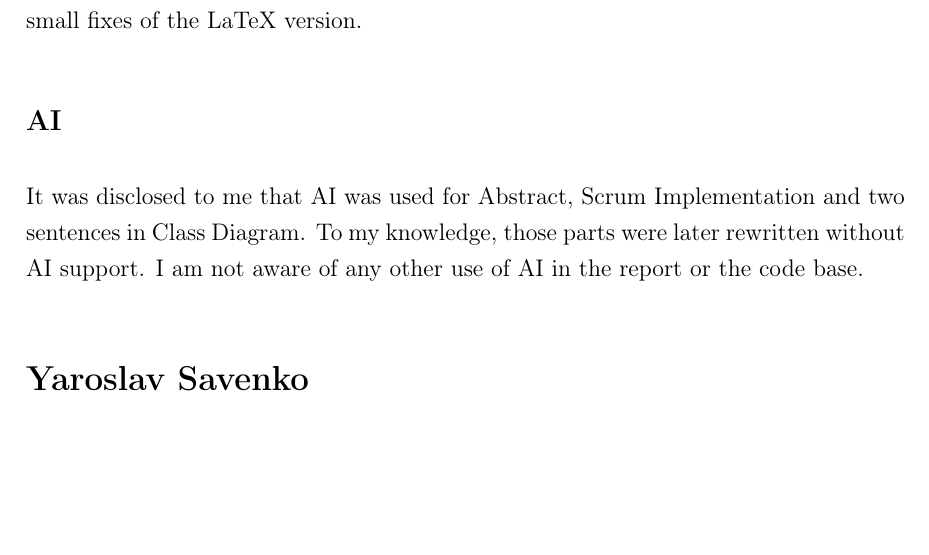
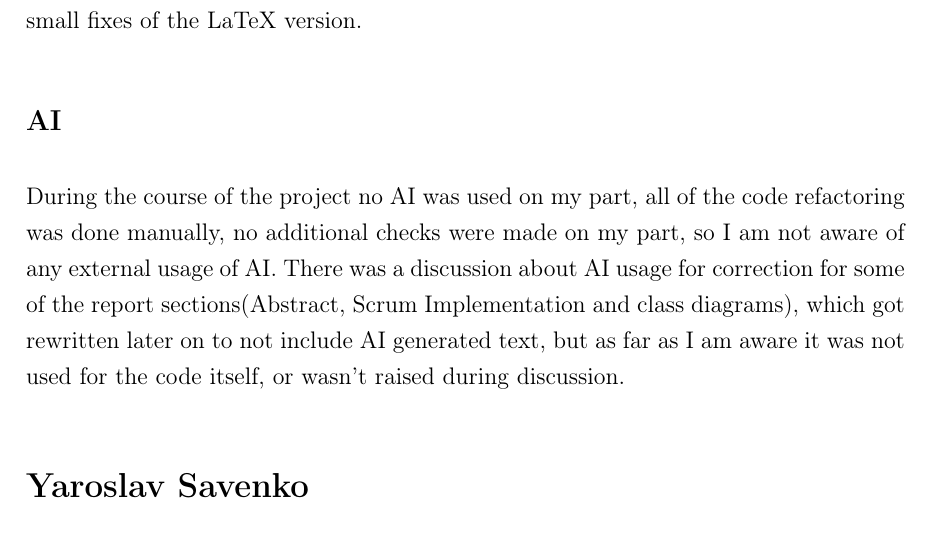
Before and after one commit to Sholi0/SE2-Report, a LaTeX thesis (SemesterProjectDanfoss-Report/main.tex, which reads SemesterProjectDanfoss-Report/Chapters/Appendix.tex): part of page 70 of 129, cut so that both start at the same text, the shorter picture padded with empty space. Compiled offline with pdfLaTeX.

Commit message:
Updated AI section

```diff
--- a/SemesterProjectDanfoss-Report/Chapters/Appendix.tex
+++ b/SemesterProjectDanfoss-Report/Chapters/Appendix.tex
@@ -181,8 +181,7 @@ I set up the document for the report, LaTeX repository and later transferred mos
 \subsubsection*{Report Reviewed}
 I continuously reviewed all changes to the report, both on Google Docs and GitHub. Reviewed PRs included updated report sections based on Adam and Alan´s feedback, Sprint 2, adding references to the report, general review of the whole report and many small fixes of the LaTeX version.
 \subsection*{AI}
-It was disclosed to me that AI was used for Abstract, Scrum Implementation and two sentences in Class Diagram. To my knowledge, those parts were later rewritten without AI support. I am not aware of any other use of AI in the report or the code base.
-
+During the course of the project no AI was used on my part, all of the code refactoring was done manually, no additional checks were made on my part, so I am not aware of any external usage of AI. There was a discussion about AI usage for correction for some of the report sections(Abstract, Scrum Implementation and class diagrams), which got rewritten later on to not include AI generated text, but as far as I am aware it was not used for the code itself, or wasn’t raised during discussion.
 \section*{Yaroslav Savenko}
 \subsection*{Code}
 \subsubsection*{Frontend}
```
Also changed, not shown: SemesterProjectDanfoss-Report/Chapters/Appendix.tex (3 more changed lines).
